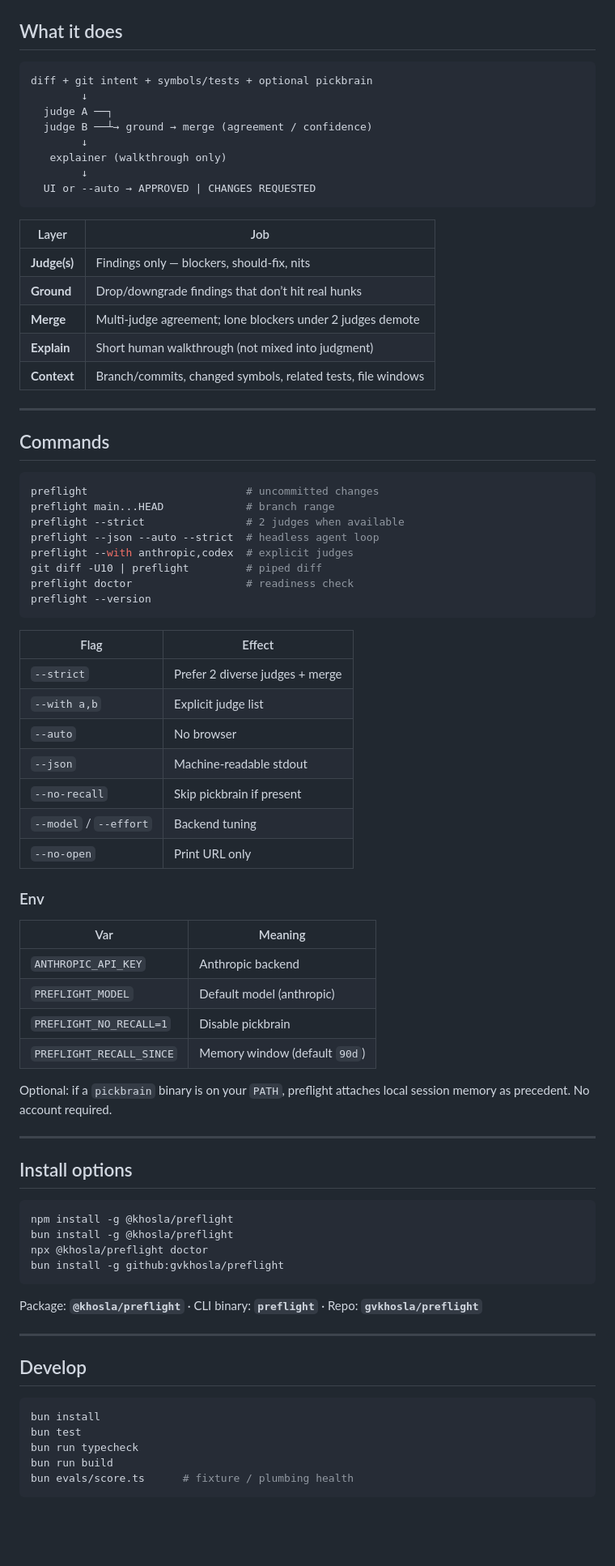
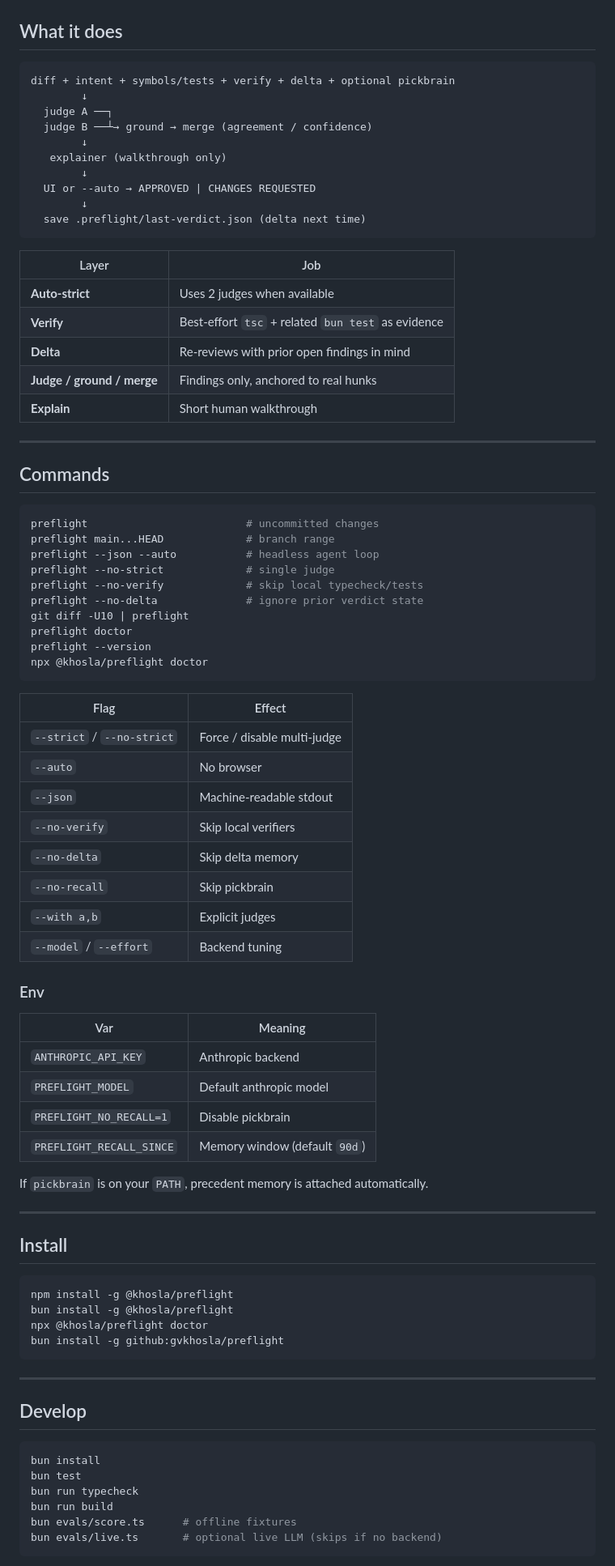
Before and after one commit to gvkhosla/preflight, a Markdown page: README.md, the part around the change printed below. Shown: that part at 81% size. Drawn GitHub-style; blank space fills up the shorter version.

````diff
--- a/README.md
+++ b/README.md
@@ -97,7 +105,7 @@ Also see [`AGENTS.md`](./AGENTS.md) in this repo.
 ## What it does
 
 ```
-diff + git intent + symbols/tests + optional pickbrain
+diff + intent + symbols/tests + verify + delta + optional pickbrain
         ↓
   judge A ──┐
   judge B ──┴→ ground → merge (agreement / confidence)
@@ -105,15 +113,17 @@ diff + git intent + symbols/tests + optional pickbrain
    explainer (walkthrough only)
         ↓
   UI or --auto → APPROVED | CHANGES REQUESTED
+        ↓
+  save .preflight/last-verdict.json (delta next time)
 ```
 
 | Layer | Job |
 |---|---|
-| **Judge(s)** | Findings only — blockers, should-fix, nits |
-| **Ground** | Drop/downgrade findings that don’t hit real hunks |
-| **Merge** | Multi-judge agreement; lone blockers under 2 judges demote |
-| **Explain** | Short human walkthrough (not mixed into judgment) |
-| **Context** | Branch/commits, changed symbols, related tests, file windows |
+| **Auto-strict** | Uses 2 judges when available |
+| **Verify** | Best-effort `tsc` + related `bun test` as evidence |
+| **Delta** | Re-reviews with prior open findings in mind |
+| **Judge / ground / merge** | Findings only, anchored to real hunks |
+| **Explain** | Short human walkthrough |
 
 ---
 
@@ -122,38 +132,41 @@ diff + git intent + symbols/tests + optional pickbrain
 ```sh
 preflight                         # uncommitted changes
 preflight main...HEAD             # branch range
-preflight --strict                # 2 judges when available
-preflight --json --auto --strict  # headless agent loop
-preflight --with anthropic,codex  # explicit judges
-git diff -U10 | preflight         # piped diff
-preflight doctor                  # readiness check
+preflight --json --auto           # headless agent loop
+preflight --no-strict             # single judge
+preflight --no-verify             # skip local typecheck/tests
+preflight --no-delta              # ignore prior verdict state
+git diff -U10 | preflight
+preflight doctor
 preflight --version
+npx @khosla/preflight doctor
 ```
 
 | Flag | Effect |
 |---|---|
-| `--strict` | Prefer 2 diverse judges + merge |
-| `--with a,b` | Explicit judge list |
+| `--strict` / `--no-strict` | Force / disable multi-judge |
 | `--auto` | No browser |
 | `--json` | Machine-readable stdout |
-| `--no-recall` | Skip pickbrain if present |
+| `--no-verify` | Skip local verifiers |
+| `--no-delta` | Skip delta memory |
+| `--no-recall` | Skip pickbrain |
+| `--with a,b` | Explicit judges |
 | `--model` / `--effort` | Backend tuning |
-| `--no-open` | Print URL only |
 
 ### Env
 
 | Var | Meaning |
 |---|---|
 | `ANTHROPIC_API_KEY` | Anthropic backend |
-| `PREFLIGHT_MODEL` | Default model (anthropic) |
+| `PREFLIGHT_MODEL` | Default anthropic model |
 | `PREFLIGHT_NO_RECALL=1` | Disable pickbrain |
 | `PREFLIGHT_RECALL_SINCE` | Memory window (default `90d`) |
 
-Optional: if a `pickbrain` binary is on your `PATH`, preflight attaches local session memory as precedent. No account required.
+If `pickbrain` is on your `PATH`, precedent memory is attached automatically.
 
 ---
 
-## Install options
+## Install
 
 ```sh
 npm install -g @khosla/preflight
@@ -161,8 +174,6 @@ bun install -g @khosla/preflight
 npx @khosla/preflight doctor
 bun install -g github:gvkhosla/preflight
 ```
-
-Package: **`@khosla/preflight`** · CLI binary: **`preflight`** · Repo: **`gvkhosla/preflight`**
 
 ---
 
@@ -173,6 +184,7 @@ bun install
 bun test
 bun run typecheck
 bun run build
-bun evals/score.ts      # fixture / plumbing health
+bun evals/score.ts      # offline fixtures
+bun evals/live.ts       # optional live LLM (skips if no backend)
 ```
 
````
Also changed, not shown: other parts of README.md (+36 -26 lines), CHANGELOG.md (+22 -5 lines), docs/PUBLISHING.md (added, +49 -0 lines), docs/og.png (added), 16 other files.
